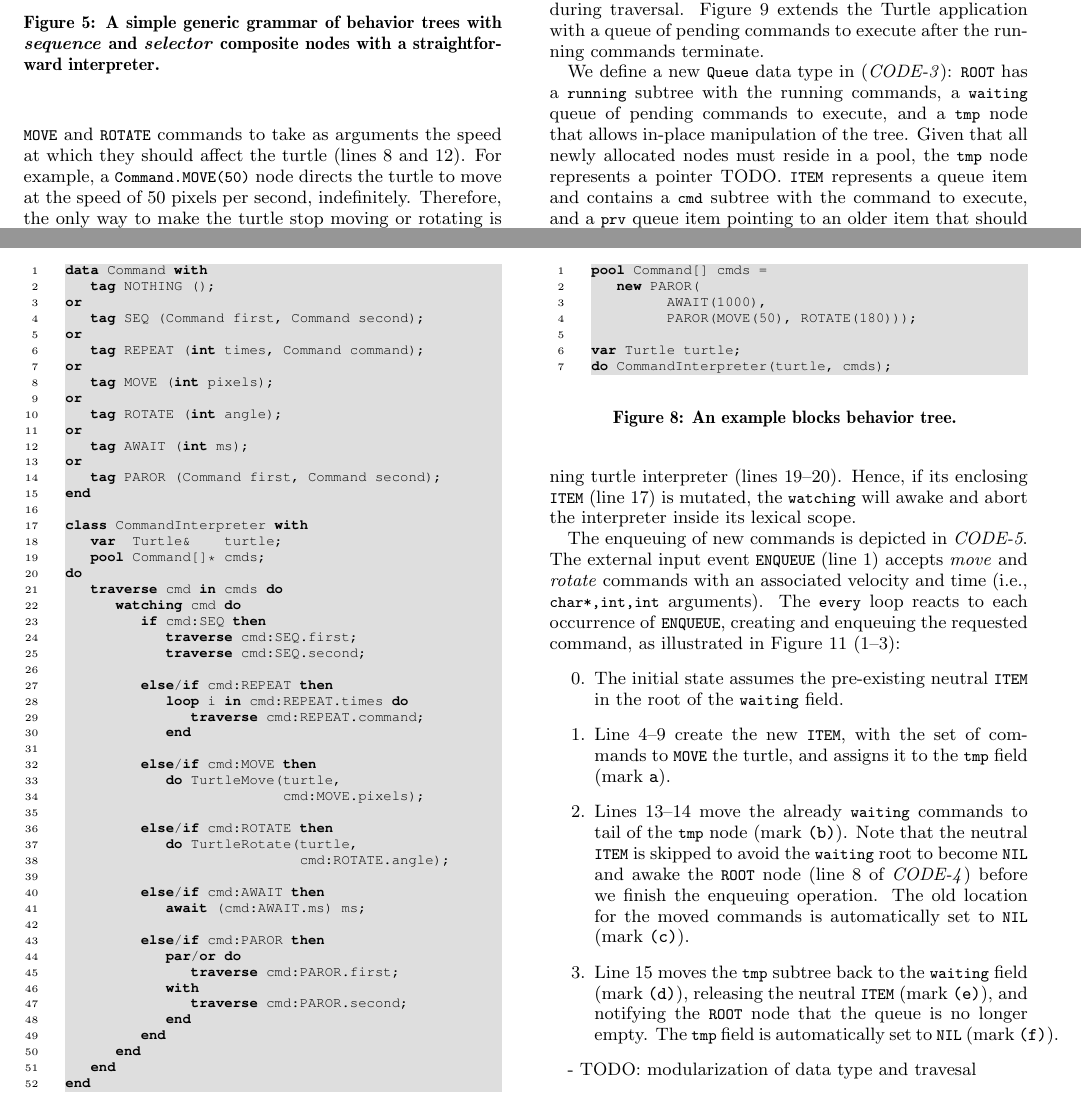
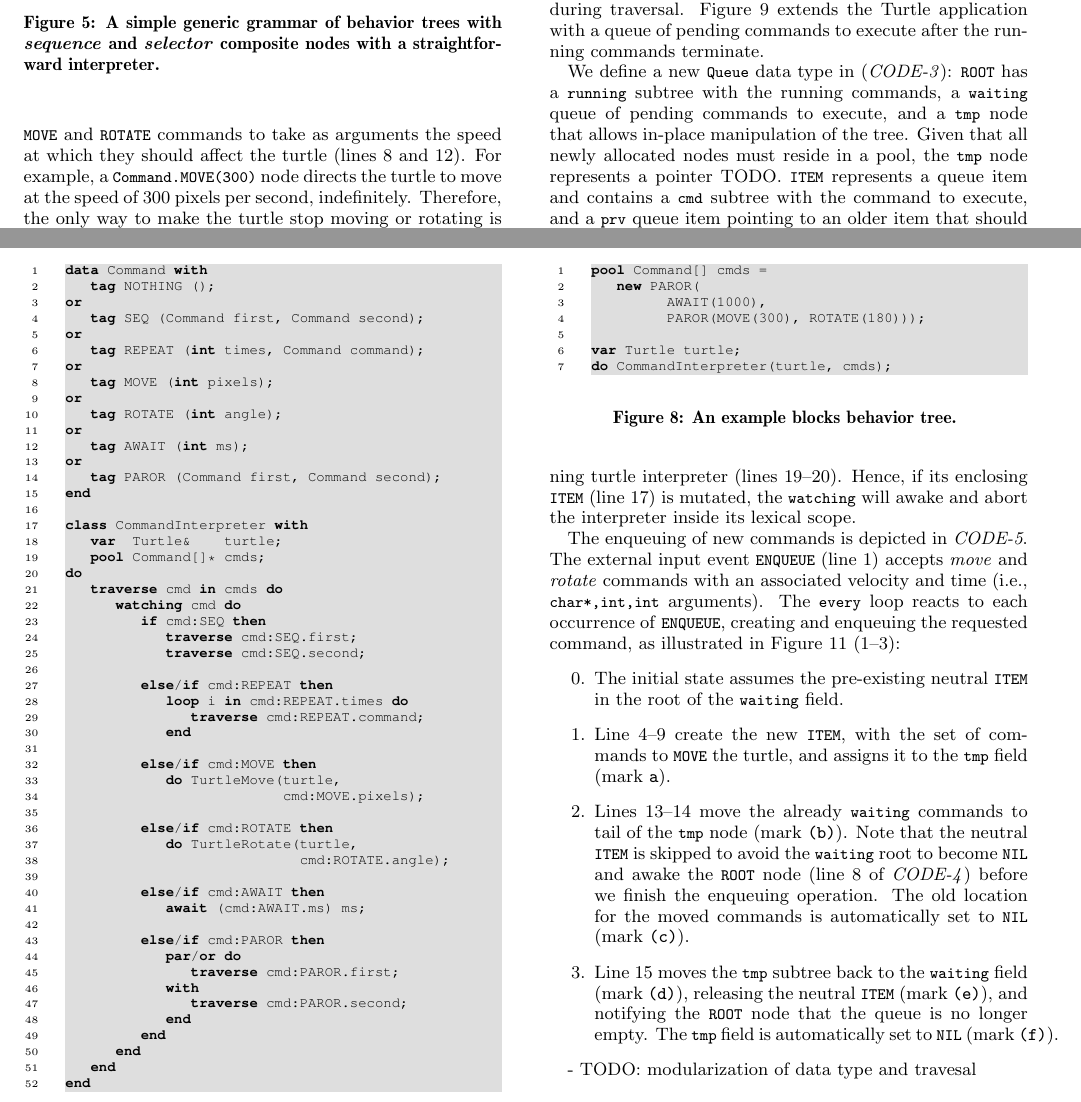
Before and after one commit to fsantanna-no/rebls-15, a LaTeX paper (paper/rebls-15.tex): two parts of pages 5 and 6 of 8, joined at a grey line, cut so that both start at the same text. Compiled offline with pdfLaTeX.

```diff
--- a/paper/rebls-15.tex
+++ b/paper/rebls-15.tex
@@ -871,8 +871,8 @@
 %
 Our variant extends the \code{MOVE} and \code{ROTATE} commands to take as
 arguments the speed at which they should affect the turtle (lines 8 and 12).
-For example, a \code{Command.MOVE(50)} node directs the turtle to move at the
-speed of 50 pixels per second, indefinitely.
+For example, a \code{Command.MOVE(300)} node directs the turtle to move at the
+speed of 300 pixels per second, indefinitely.
 %
 Therefore, the only way to make the turtle stop moving or rotating is through
 two \CEU-like extensions added to our Logo variant:
@@ -987,7 +987,7 @@
 pool Command[] cmds =
    new PAROR(
          AWAIT(1000),
-         PAROR(MOVE(50), ROTATE(180)));
+         PAROR(MOVE(300), ROTATE(180)));
 
 var Turtle turtle;
 do CommandInterpreter(turtle, cmds);
```
Also changed, not shown: paper/rebls-15.pdf, 5 other files.
